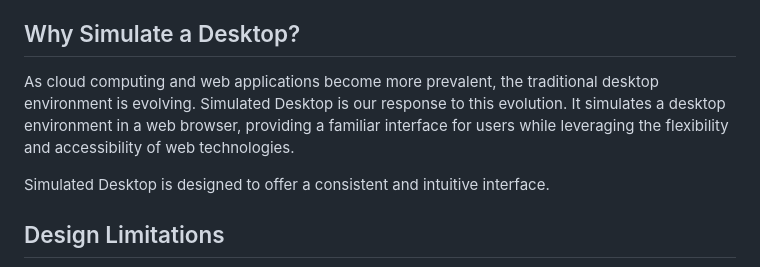
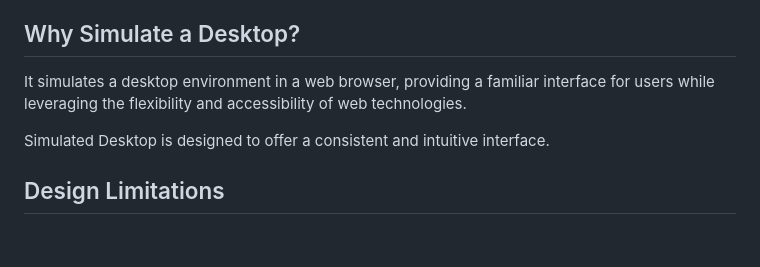
Before and after one commit to Tearran/desktopish, a Markdown page: README.md, the part around the change. Rendered like a GitHub page; blank space fills up the shorter version.

Commit message:
Remove unnecessary line in README.md

```diff
--- a/README.md
+++ b/README.md
@@ -4,7 +4,7 @@ Desktop`ish is a project that aims to simulate a desktop environment within a we
 
 ## Why Simulate a Desktop?
 
-As cloud computing and web applications become more prevalent, the traditional desktop environment is evolving. Simulated Desktop is our response to this evolution. It simulates a desktop environment in a web browser, providing a familiar interface for users while leveraging the flexibility and accessibility of web technologies.
+ It simulates a desktop environment in a web browser, providing a familiar interface for users while leveraging the flexibility and accessibility of web technologies.
 
 Simulated Desktop is designed to offer a consistent and intuitive interface.
 
```
